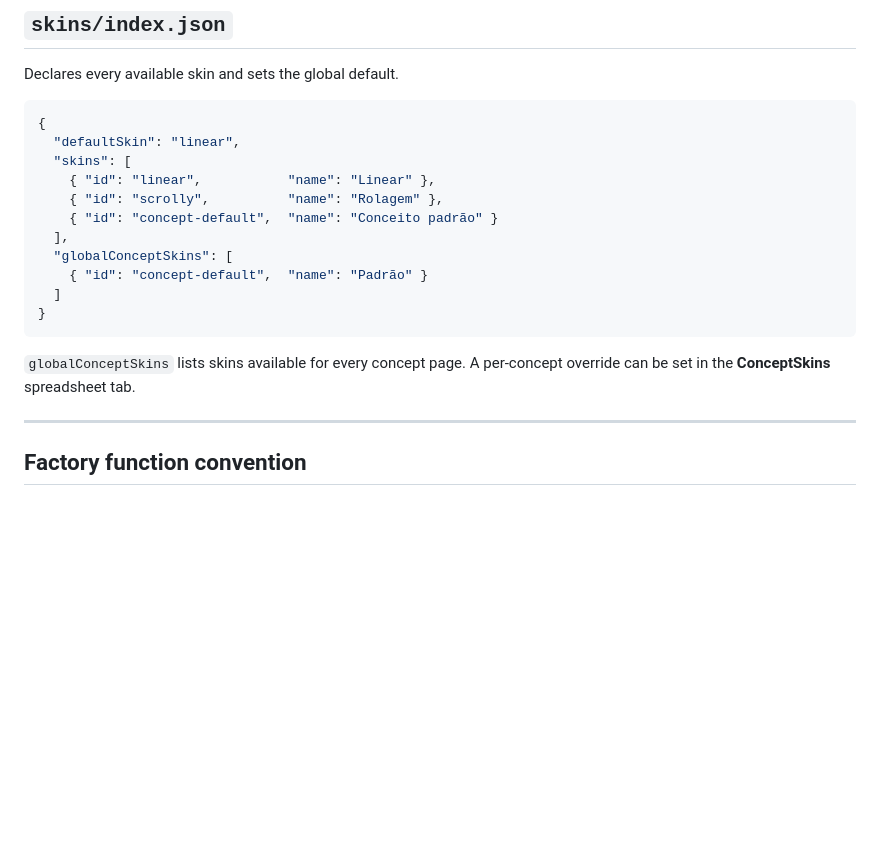
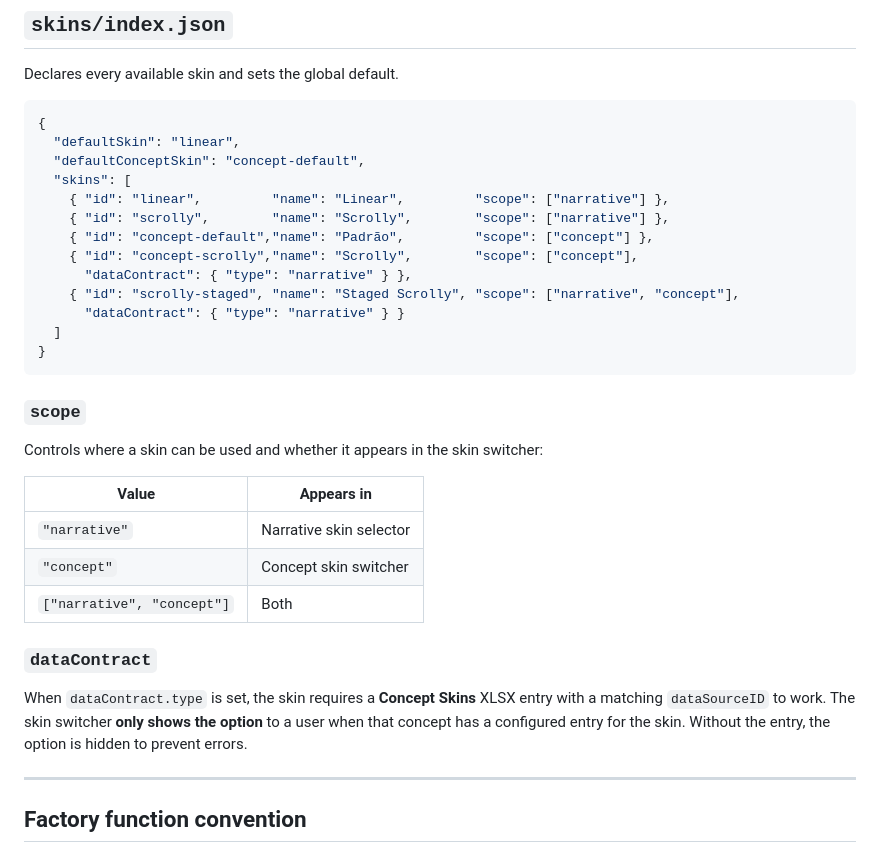
Before and after one commit to dschwabe/arc21-framework, a Markdown page: docs/skin-system.md, the part around one of its changes. GitHub-like rendering; blank space fills up the shorter version.

````diff
--- a/docs/skin-system.md
+++ b/docs/skin-system.md
@@ -31,19 +31,35 @@ Declares every available skin and sets the global default.
 ```json
 {
   "defaultSkin": "linear",
+  "defaultConceptSkin": "concept-default",
   "skins": [
-    { "id": "linear",           "name": "Linear" },
-    { "id": "scrolly",          "name": "Rolagem" },
-    { "id": "concept-default",  "name": "Conceito padrão" }
-  ],
-  "globalConceptSkins": [
-    { "id": "concept-default",  "name": "Padrão" }
+    { "id": "linear",         "name": "Linear",         "scope": ["narrative"] },
+    { "id": "scrolly",        "name": "Scrolly",        "scope": ["narrative"] },
+    { "id": "concept-default","name": "Padrão",         "scope": ["concept"] },
+    { "id": "concept-scrolly","name": "Scrolly",        "scope": ["concept"],
+      "dataContract": { "type": "narrative" } },
+    { "id": "scrolly-staged", "name": "Staged Scrolly", "scope": ["narrative", "concept"],
+      "dataContract": { "type": "narrative" } }
   ]
 }
 ```
 
-`globalConceptSkins` lists skins available for every concept page. A per-concept
-override can be set in the **ConceptSkins** spreadsheet tab.
+### `scope`
+
+Controls where a skin can be used and whether it appears in the skin switcher:
+
+| Value | Appears in |
+|-------|-----------|
+| `"narrative"` | Narrative skin selector |
+| `"concept"` | Concept skin switcher |
+| `["narrative", "concept"]` | Both |
+
+### `dataContract`
+
+When `dataContract.type` is set, the skin requires a **Concept Skins** XLSX entry
+with a matching `dataSourceID` to work. The skin switcher **only shows the option**
+to a user when that concept has a configured entry for the skin. Without the entry,
+the option is hidden to prevent errors.
 
 ---
 
````
Also changed, not shown: other parts of docs/skin-system.md (+33 -7 lines), docs/architecture.md (+7 -4 lines), docs/spreadsheet-format.md (+11 -5 lines).
